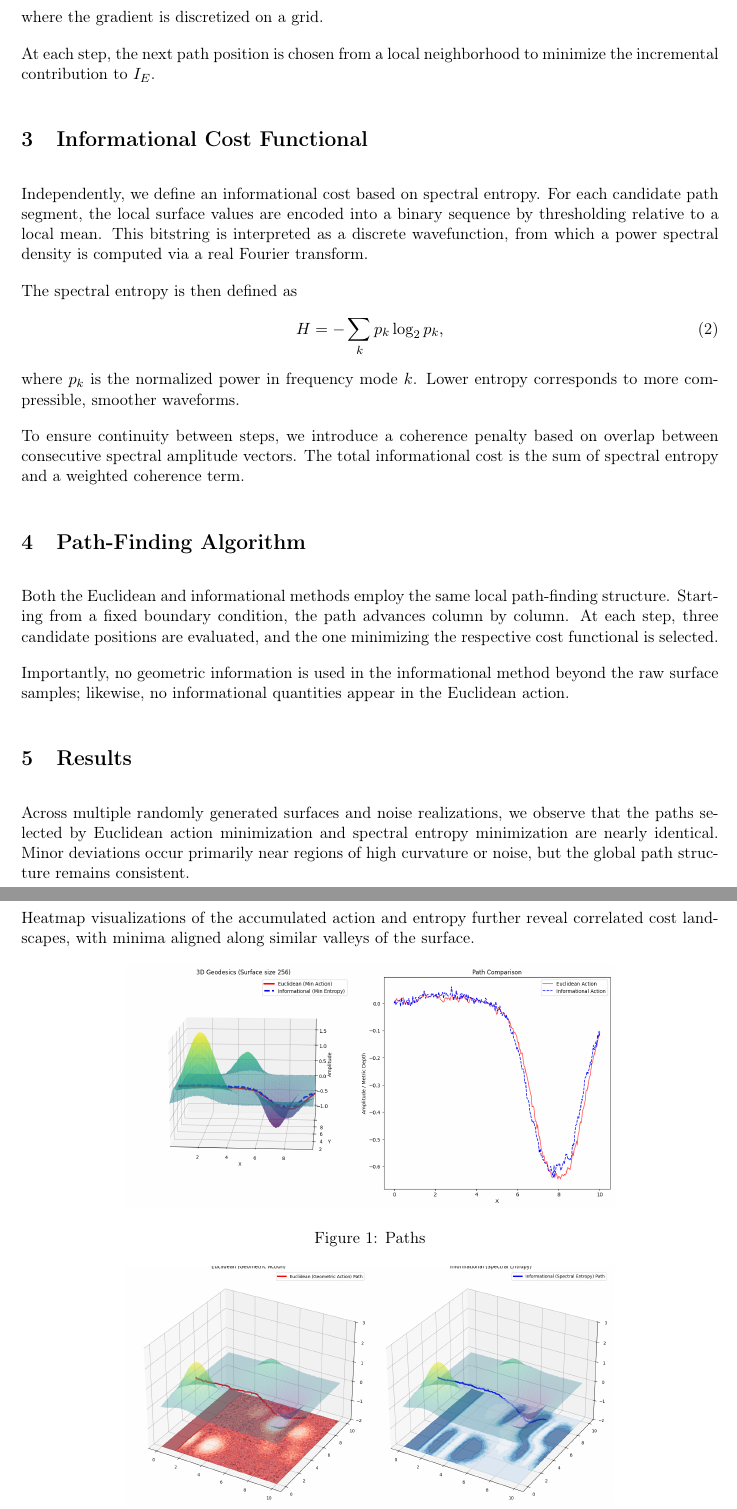
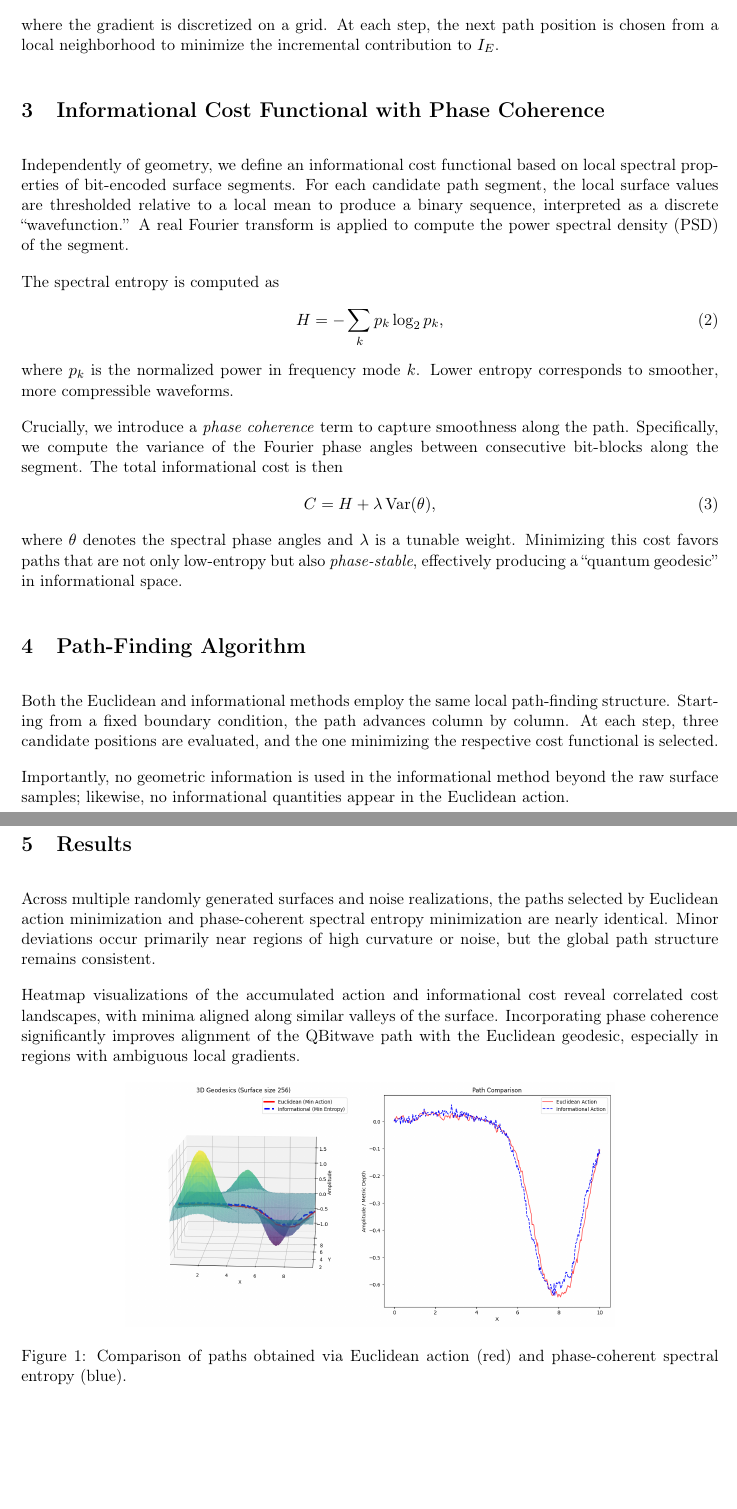
Before and after one commit to juhameskanen/abstract, a LaTeX paper (papers/informational-action/informational-action.tex): two parts of pages 2 and 3 of 4, joined at a grey line, cut so that both start at the same text, the shorter picture padded with empty space. Compiled offline with pdfLaTeX.

Commit message:
Another simulation demonstrating Euclidean vs. Informational correlation

```diff
--- a/papers/informational-action/informational-action.tex
+++ b/papers/informational-action/informational-action.tex
@@ -3,9 +3,9 @@
 \input{../glossary.tex}
 \addbibresource{../references.bib}
 
-\title{Recovering Classical Geodesics from Spectral Entropy Minimization}
+\title{Quantum Geodesics in Informational Space: Recovering Classical Paths from Phase-Coherent Spectral Entropy}
 
-\date{2001}
+\date{2022}
 
 \begin{document}
 
@@ -37,22 +39,28 @@ The classical Euclidean action for a path $\gamma$ proceeding in the $x$ directi
 I_E \approx \sum_x \left( \nabla_x \phi \right)^2,
 \end{equation}
 where the gradient is discretized on a grid.
-
 At each step, the next path position is chosen from a local neighborhood to minimize the incremental contribution to $I_E$.
 
-\section{Informational Cost Functional}
-Independently, we define an informational cost based on spectral entropy.
-For each candidate path segment, the local surface values are encoded into a binary sequence by thresholding relative to a local mean.
-This bitstring is interpreted as a discrete wavefunction, from which a power spectral density is computed via a real Fourier transform.
+\section{Informational Cost Functional with Phase Coherence}
+Independently of geometry, we define an informational cost functional based on local spectral properties of bit-encoded surface segments.
+For each candidate path segment, the local surface values are thresholded relative to a local mean to produce a binary sequence, interpreted as a discrete ``wavefunction.''
+A real Fourier transform is applied to compute the power spectral density (PSD) of the segment.
 
-The spectral entropy is then defined as
+The spectral entropy is computed as
 \begin{equation}
 H = -\sum_k p_k \log_2 p_k,
 \end{equation}
-where $p_k$ is the normalized power in frequency mode $k$. Lower entropy corresponds to more compressible, smoother waveforms.
+where $p_k$ is the normalized power in frequency mode $k$.
+Lower entropy corresponds to smoother, more compressible waveforms.
 
-To ensure continuity between steps, we introduce a coherence penalty based on overlap between consecutive spectral amplitude vectors.
-The total informational cost is the sum of spectral entropy and a weighted coherence term.
+Crucially, we introduce a \emph{phase coherence} term to capture smoothness along the path.
+Specifically, we compute the variance of the Fourier phase angles between consecutive bit-blocks along the segment.
+The total informational cost is then
+\begin{equation}
+C = H + \lambda \, \mathrm{Var}(\theta),
+\end{equation}
+where $\theta$ denotes the spectral phase angles and $\lambda$ is a tunable weight.
+Minimizing this cost favors paths that are not only low-entropy but also \emph{phase-stable}, effectively producing a ``quantum geodesic'' in informational space.
 
 \section{Path-Finding Algorithm}
 Both the Euclidean and informational methods employ the same local path-finding structure.
@@ -62,18 +70,18 @@ At each step, three candidate positions are evaluated, and the one minimizing th
 Importantly, no geometric information is used in the informational method beyond the raw surface samples; likewise, no informational quantities appear in the Euclidean action.
 
 \section{Results}
-Across multiple randomly generated surfaces and noise realizations, we observe that the paths selected by Euclidean action minimization and spectral entropy minimization are nearly identical.
+Across multiple randomly generated surfaces and noise realizations, the paths selected by Euclidean action minimization and phase-coherent spectral entropy minimization are nearly identical.
 Minor deviations occur primarily near regions of high curvature or noise, but the global path structure remains consistent.
 
-Heatmap visualizations of the accumulated action and entropy further reveal correlated cost landscapes, with minima aligned along similar valleys of the surface.
+Heatmap visualizations of the accumulated action and informational cost reveal correlated cost landscapes, with minima aligned along similar valleys of the surface.
+Incorporating phase coherence significantly improves alignment of the QBitwave path with the Euclidean geodesic, especially in regions with ambiguous local gradients.
 
 \begin{figure}[h!]
 \centering
 \includegraphics[width=0.7\textwidth]{figures/path-comparison.png}
-\caption{Paths}
+\caption{Comparison of paths obtained via Euclidean action (red) and phase-coherent spectral entropy (blue).}
 \end{figure}
 
 \begin{figure}[h!]
 \centering
 \includegraphics[width=0.7\textwidth]{figures/fields.png}
-\caption{Heatmaps }
```
Also changed, not shown: papers/informational-action/informational-action.tex (28 more changed lines).
